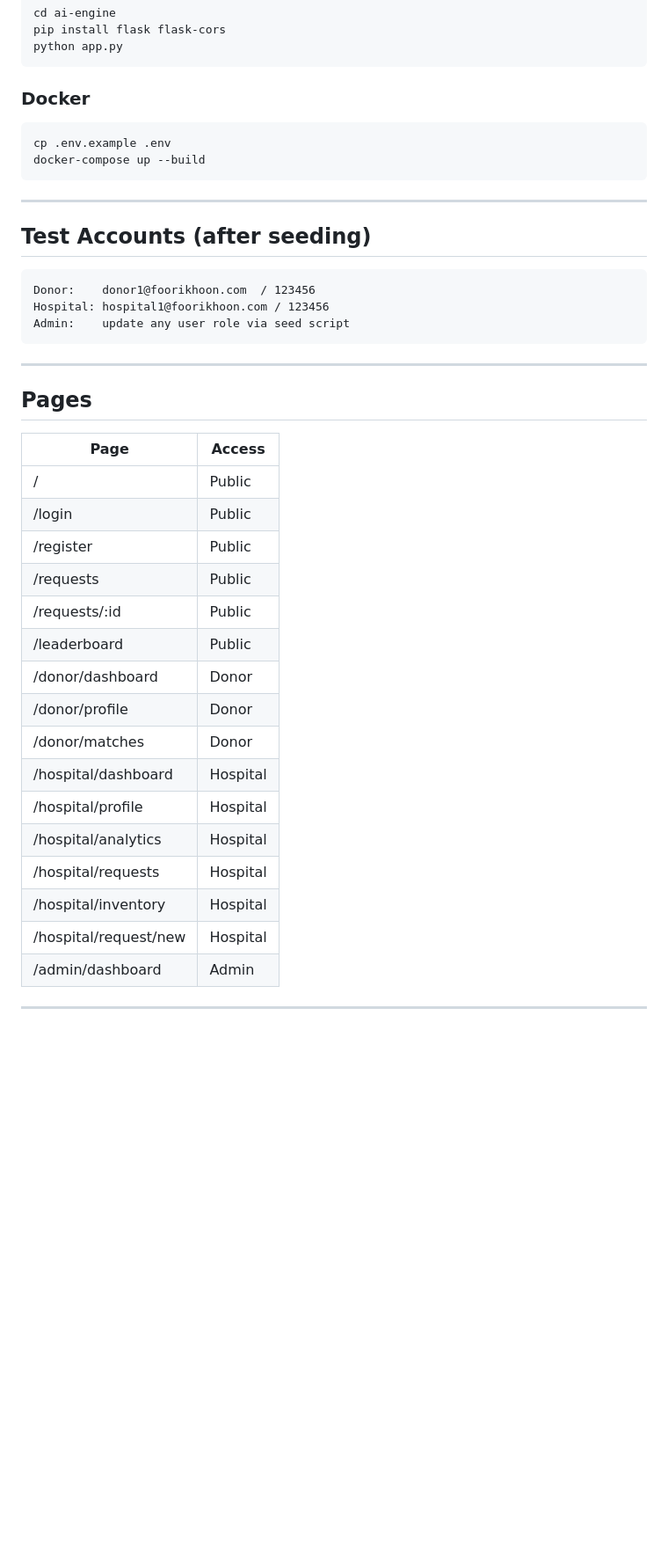
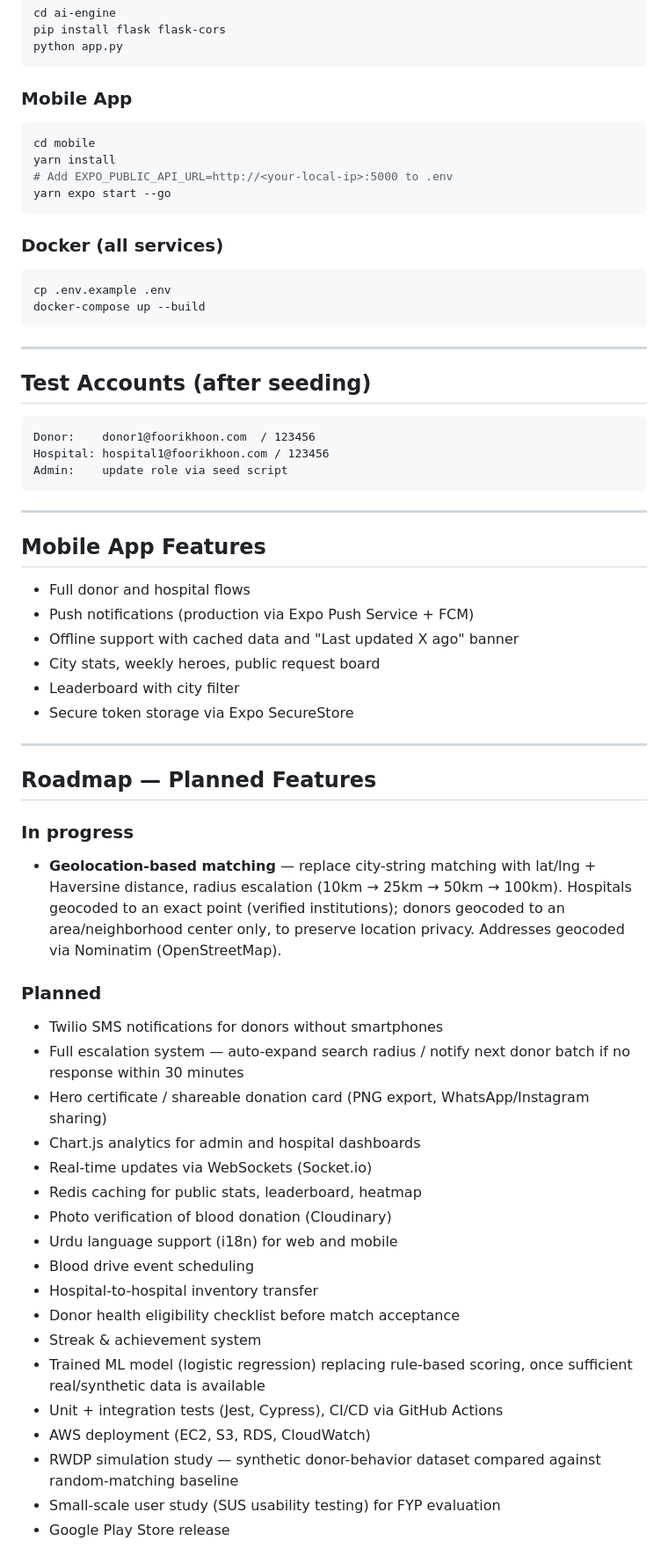
Before and after one commit to Sohaibkundi2/foorikhoon, a Markdown page: README.md, the part around one of its changes. Shown at 88% size. Rendered like a GitHub page; blank space fills up the shorter version.

Commit message:
feat: update README with enhanced hospital features, emergency override logic, and mobile app details  , and future plan

````diff
--- a/README.md
+++ b/README.md
@@ -241,7 +333,15 @@ pip install flask flask-cors
 python app.py
 ```
 
-### Docker
+### Mobile App
+```bash
+cd mobile
+yarn install
+# Add EXPO_PUBLIC_API_URL=http://<your-local-ip>:5000 to .env
+yarn expo start --go
+```
+
+### Docker (all services)
 ```bash
 cp .env.example .env
 docker-compose up --build
@@ -254,31 +354,44 @@ docker-compose up --build
 ```
 Donor:    donor1@foorikhoon.com  / 123456
 Hospital: hospital1@foorikhoon.com / 123456
-Admin:    update any user role via seed script
+Admin:    update role via seed script
 ```
 
 ---
 
-## Pages
+## Mobile App Features
 
-| Page | Access |
-|---|---|
-| / | Public |
-| /login | Public |
-| /register | Public |
-| /requests | Public |
-| /requests/:id | Public |
-| /leaderboard | Public |
-| /donor/dashboard | Donor |
-| /donor/profile | Donor |
-| /donor/matches | Donor |
-| /hospital/dashboard | Hospital |
-| /hospital/profile | Hospital |
-| /hospital/analytics | Hospital |
-| /hospital/requests | Hospital |
-| /hospital/inventory | Hospital |
-| /hospital/request/new | Hospital |
-| /admin/dashboard | Admin |
+- Full donor and hospital flows
+- Push notifications (production via Expo Push Service + FCM)
+- Offline support with cached data and "Last updated X ago" banner
+- City stats, weekly heroes, public request board
+- Leaderboard with city filter
+- Secure token storage via Expo SecureStore
 
 ---
 
+## Roadmap — Planned Features
+
+### In progress
+- **Geolocation-based matching** — replace city-string matching with lat/lng + Haversine distance, radius escalation (10km → 25km → 50km → 100km). Hospitals geocoded to an exact point (verified institutions); donors geocoded to an area/neighborhood center only, to preserve location privacy. Addresses geocoded via Nominatim (OpenStreetMap).
+
+### Planned
+- Twilio SMS notifications for donors without smartphones
+- Full escalation system — auto-expand search radius / notify next donor batch if no response within 30 minutes
+- Hero certificate / shareable donation card (PNG export, WhatsApp/Instagram sharing)
+- Chart.js analytics for admin and hospital dashboards
+- Real-time updates via WebSockets (Socket.io)
+- Redis caching for public stats, leaderboard, heatmap
+- Photo verification of blood donation (Cloudinary)
+- Urdu language support (i18n) for web and mobile
+- Blood drive event scheduling
+- Hospital-to-hospital inventory transfer
+- Donor health eligibility checklist before match acceptance
+- Streak & achievement system
+- Trained ML model (logistic regression) replacing rule-based scoring, once sufficient real/synthetic data is available
+- Unit + integration tests (Jest, Cypress), CI/CD via GitHub Actions
+- AWS deployment (EC2, S3, RDS, CloudWatch)
+- RWDP simulation study — synthetic donor-behavior dataset compared against random-matching baseline
+- Small-scale user study (SUS usability testing) for FYP evaluation
+- Google Play Store release
+
````
Also changed, not shown: other parts of README.md (+169 -65 lines).
